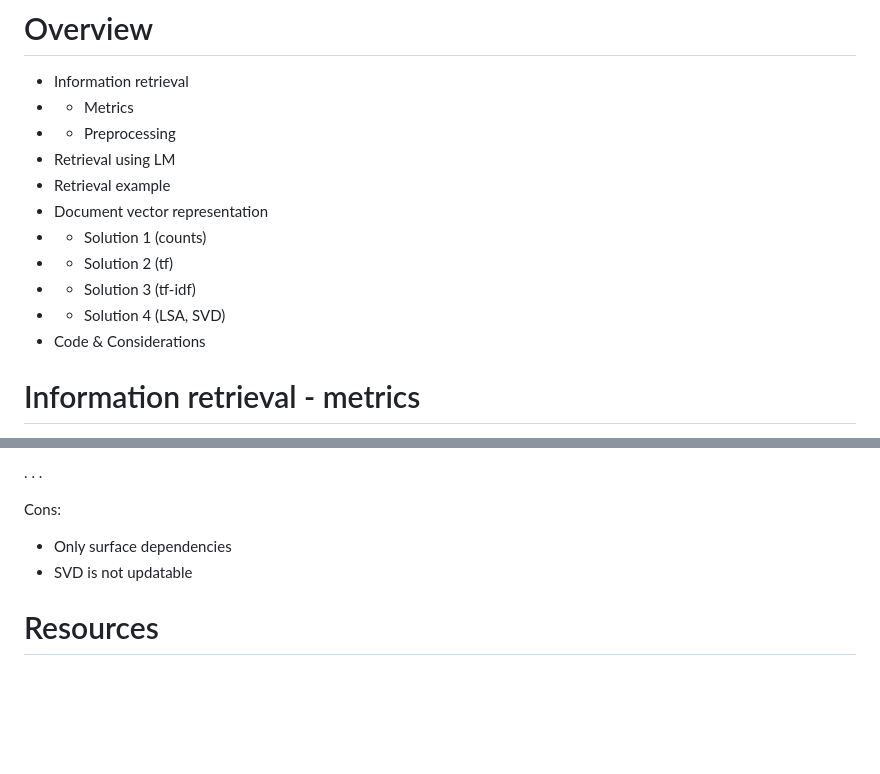
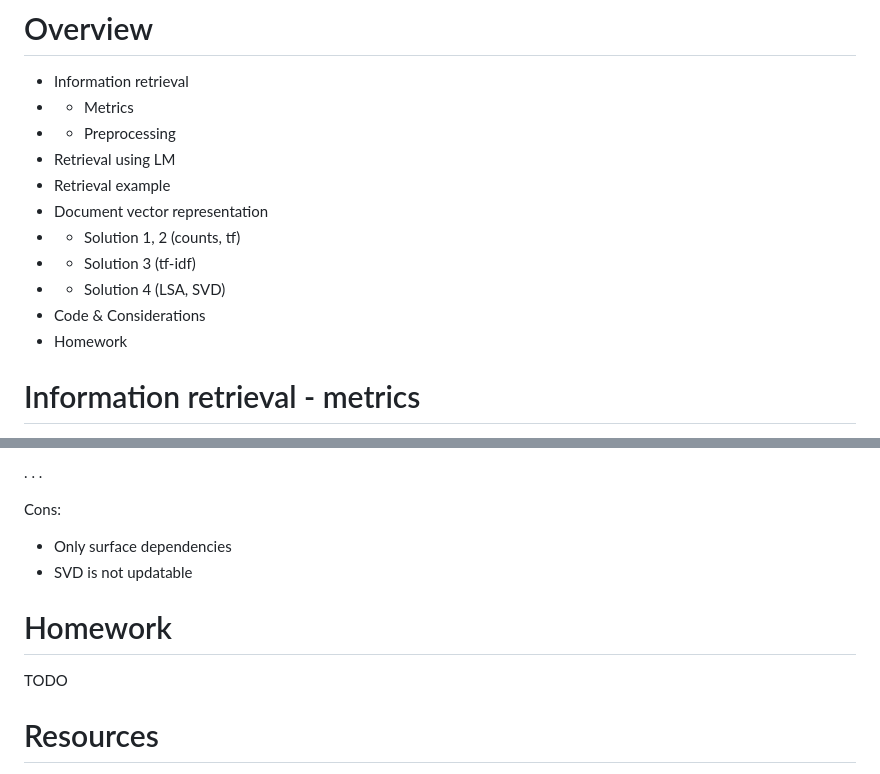
Before and after one commit to zouharvi/uds-snlp-tutorial, a Markdown page: ir-lsa/main.md, 2 parts joined by grey strips. Rendered like a GitHub page; blank space fills up the shorter version.

Commit message:
update all

```diff
--- a/ir-lsa/main.md
+++ b/ir-lsa/main.md
@@ -23,11 +23,11 @@ documentclass: beamer
 - Retrieval using LM
 - Retrieval example
 - Document vector representation
-- - Solution 1 (counts)
-- - Solution 2 (tf)
+- - Solution 1, 2 (counts, tf)
 - - Solution 3 (tf-idf)
 - - Solution 4 (LSA, SVD)
 - Code & Considerations
+- Homework
 
 # Information retrieval - metrics
 
@@ -453,6 +453,10 @@ Cons:
 - Only surface dependencies
 - SVD is not updatable
 
+# Homework
+
+TODO
+
 # Resources
 
 1. Python code: <https://medium.com/acing-ai/what-is-latent-semantic-analysis-lsa-4d3e2d18417a>
```
Also changed, not shown: machine-translation/img/marian_options.png (added), 2 other files.
